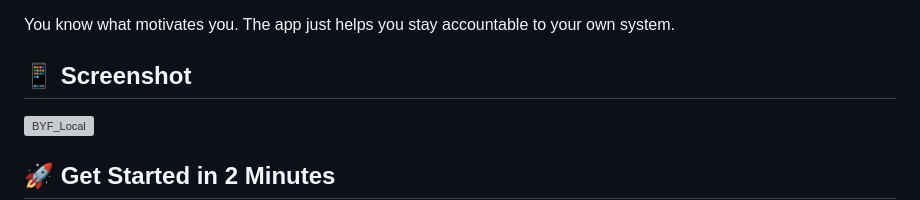
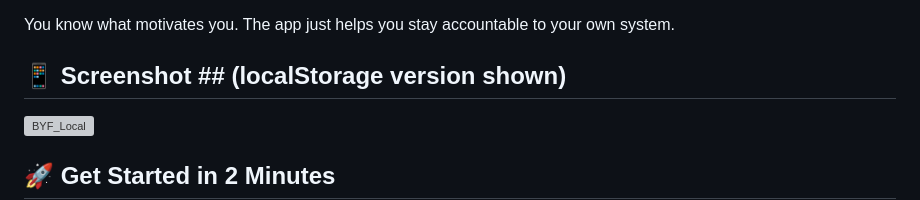
Before and after one commit to TheBIMsider/BYF, a Markdown page: README.md, the part around the change. Rendered like a GitHub page; grey boxes are pictures that could not be loaded.

```diff
--- a/README.md
+++ b/README.md
@@ -55,7 +55,7 @@ The magic happens in the rewards system. Set your own "bribes":
 
 You know what motivates you. The app just helps you stay accountable to your own system.
 
-## 📱 Screenshot
+## 📱 Screenshot ## (localStorage version shown)
 
 <img width="1156" height="941" alt="BYF_Local" src="https://github.com/user-attachments/assets/0cd0f91f-6497-41b0-93a6-5064bbc1eb58" />
 
```
